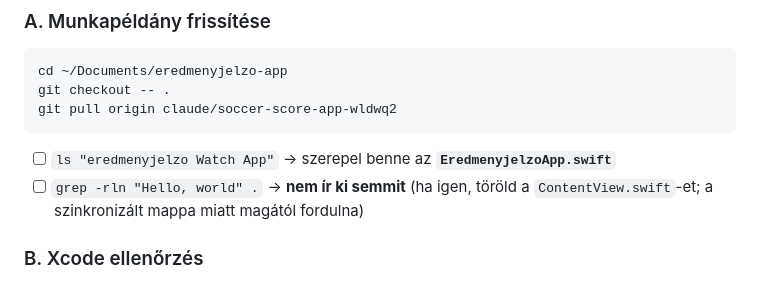
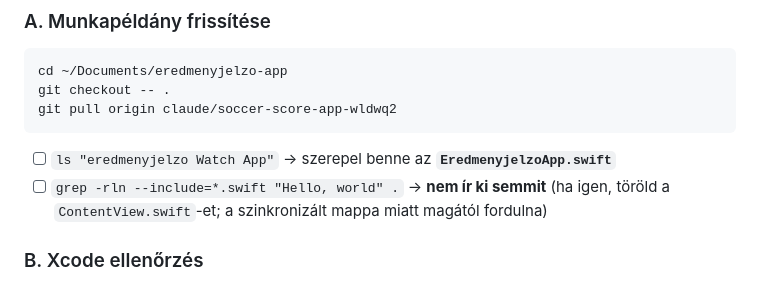
Before and after one commit to kukacwap/eredmenyjelzo, a Markdown page: docs/RELEASE_CHECKLIST.md, the part around the change. Rendered like a GitHub page.

Commit message:
A sablonkereses csak Swift fajlokra nezzen

````diff
--- a/docs/RELEASE_CHECKLIST.md
+++ b/docs/RELEASE_CHECKLIST.md
@@ -266,8 +266,8 @@ git pull origin claude/soccer-score-app-wldwq2
 ```
 
 - [ ] `ls "eredmenyjelzo Watch App"` → szerepel benne az **`EredmenyjelzoApp.swift`**
-- [ ] `grep -rln "Hello, world" .` → **nem ír ki semmit** (ha igen, töröld a
-      `ContentView.swift`-et; a szinkronizált mappa miatt magától fordulna)
+- [ ] `grep -rln --include=*.swift "Hello, world" .` → **nem ír ki semmit** (ha igen,
+      töröld a `ContentView.swift`-et; a szinkronizált mappa miatt magától fordulna)
 
 ### B. Xcode ellenőrzés
 
````
